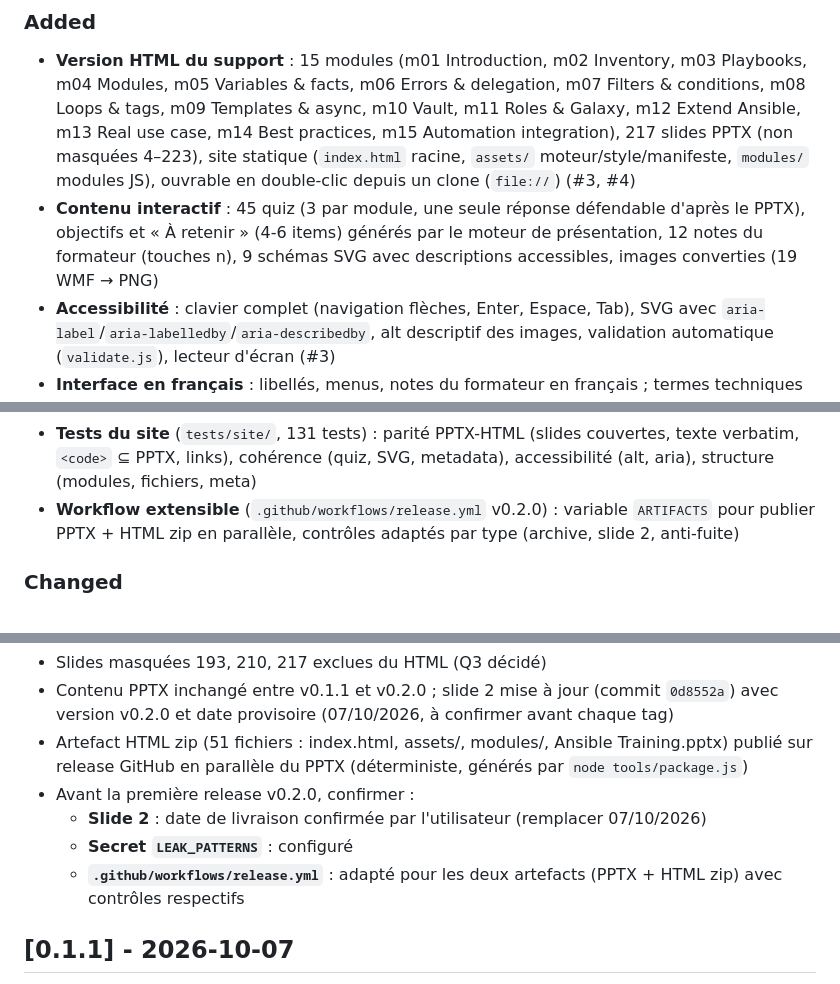
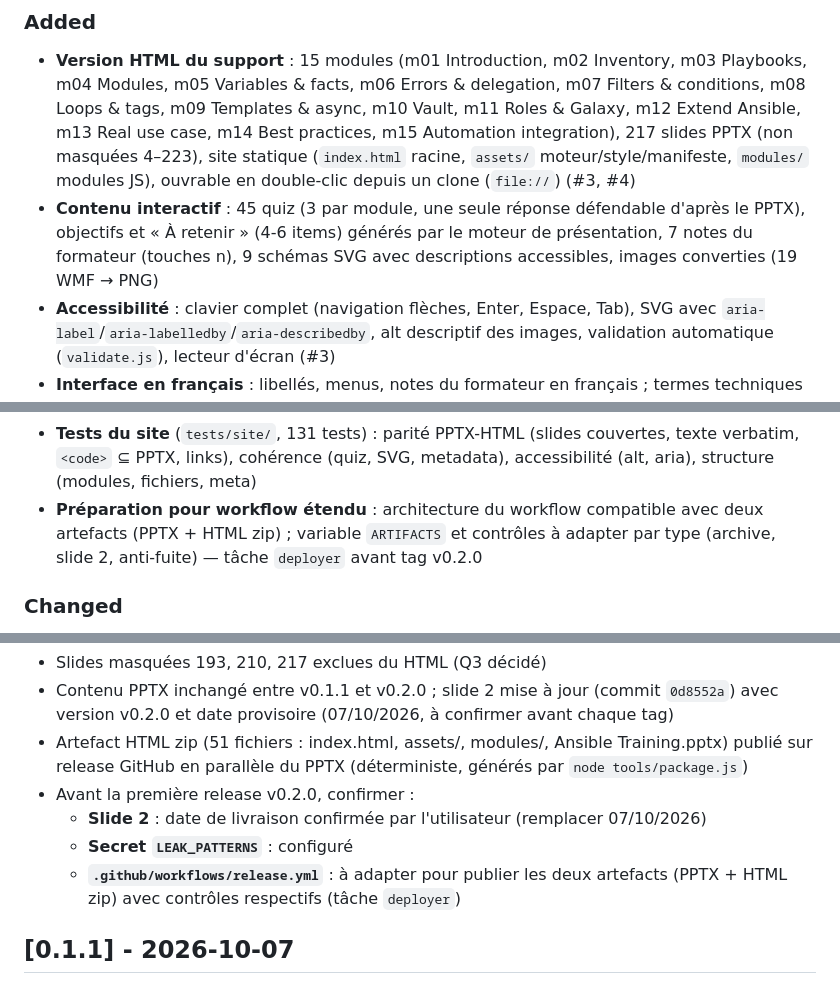
Before and after one commit to CCoupel/ansible-training, a Markdown page: CHANGELOG.md, 3 parts joined by grey strips. GitHub-like rendering.

Commit message:
docs(changelog): corriger notes et release.yml — 7 notes au lieu de 12, workflow à adapter
- Corriger : 7 notes du formateur (non 12) d'après décompte dans modules/
- Corriger : « workflow extensible » au lieu d'affirmer que release.yml est adapté
- release.yml est à adapter par deployer avant tag v0.2.0 (tâche distincte)
- Clarifier prérequis : secret, slide 2 date, workflow à adapter

```diff
--- a/CHANGELOG.md
+++ b/CHANGELOG.md
@@ -16,7 +16,7 @@ Version HTML interactive du support de formation : 15 modules répartis en 217 s
 ### Added
 
 - **Version HTML du support** : 15 modules (m01 Introduction, m02 Inventory, m03 Playbooks, m04 Modules, m05 Variables & facts, m06 Errors & delegation, m07 Filters & conditions, m08 Loops & tags, m09 Templates & async, m10 Vault, m11 Roles & Galaxy, m12 Extend Ansible, m13 Real use case, m14 Best practices, m15 Automation integration), 217 slides PPTX (non masquées 4–223), site statique (`index.html` racine, `assets/` moteur/style/manifeste, `modules/` modules JS), ouvrable en double-clic depuis un clone (`file://`) (#3, #4)
-- **Contenu interactif** : 45 quiz (3 par module, une seule réponse défendable d'après le PPTX), objectifs et « À retenir » (4-6 items) générés par le moteur de présentation, 12 notes du formateur (touches n), 9 schémas SVG avec descriptions accessibles, images converties (19 WMF → PNG)
+- **Contenu interactif** : 45 quiz (3 par module, une seule réponse défendable d'après le PPTX), objectifs et « À retenir » (4-6 items) générés par le moteur de présentation, 7 notes du formateur (touches n), 9 schémas SVG avec descriptions accessibles, images converties (19 WMF → PNG)
 - **Accessibilité** : clavier complet (navigation flèches, Enter, Espace, Tab), SVG avec `aria-label`/`aria-labelledby`/`aria-describedby`, alt descriptif des images, validation automatique (`validate.js`), lecteur d'écran (#3)
 - **Interface en français** : libellés, menus, notes du formateur en français ; termes techniques (ansible-playbook, become, loop…) en anglais d'origine (#4, #5)
 - **Thème adaptable** : clair/sombre (préférence utilisateur), variables CSS pour les couleurs des blocs de code
@@ -28,7 +28,7 @@ Version HTML interactive du support de formation : 15 modules répartis en 217 s
   - `tools/check_links.py` : audit des 100 URL externes du site et du PPTX
 - **Conventions de conversion PPTX → HTML** (`CONVENTIONS.md`) : verbatim du texte, blocs (code, bullets, table, lab/reveal, SVG, gallery, quiz), notes étiquetées du formateur, exceptions de parité (2 liens masqués)
 - **Tests du site** (`tests/site/`, 131 tests) : parité PPTX-HTML (slides couvertes, texte verbatim, `<code>` ⊆ PPTX, links), cohérence (quiz, SVG, metadata), accessibilité (alt, aria), structure (modules, fichiers, meta)
-- **Workflow extensible** (`.github/workflows/release.yml` v0.2.0) : variable `ARTIFACTS` pour publier PPTX + HTML zip en parallèle, contrôles adaptés par type (archive, slide 2, anti-fuite)
+- **Préparation pour workflow étendu** : architecture du workflow compatible avec deux artefacts (PPTX + HTML zip) ; variable `ARTIFACTS` et contrôles à adapter par type (archive, slide 2, anti-fuite) — tâche `deployer` avant tag v0.2.0
 
 ### Changed
 
@@ -53,7 +53,7 @@ Version HTML interactive du support de formation : 15 modules répartis en 217 s
 - Avant la première release v0.2.0, confirmer :
   - **Slide 2** : date de livraison confirmée par l'utilisateur (remplacer 07/10/2026)
   - **Secret `LEAK_PATTERNS`** : configuré
-  - **`.github/workflows/release.yml`** : adapté pour les deux artefacts (PPTX + HTML zip) avec contrôles respectifs
+  - **`.github/workflows/release.yml`** : à adapter pour publier les deux artefacts (PPTX + HTML zip) avec contrôles respectifs (tâche `deployer`)
 
 ## [0.1.1] - 2026-10-07
 
```
